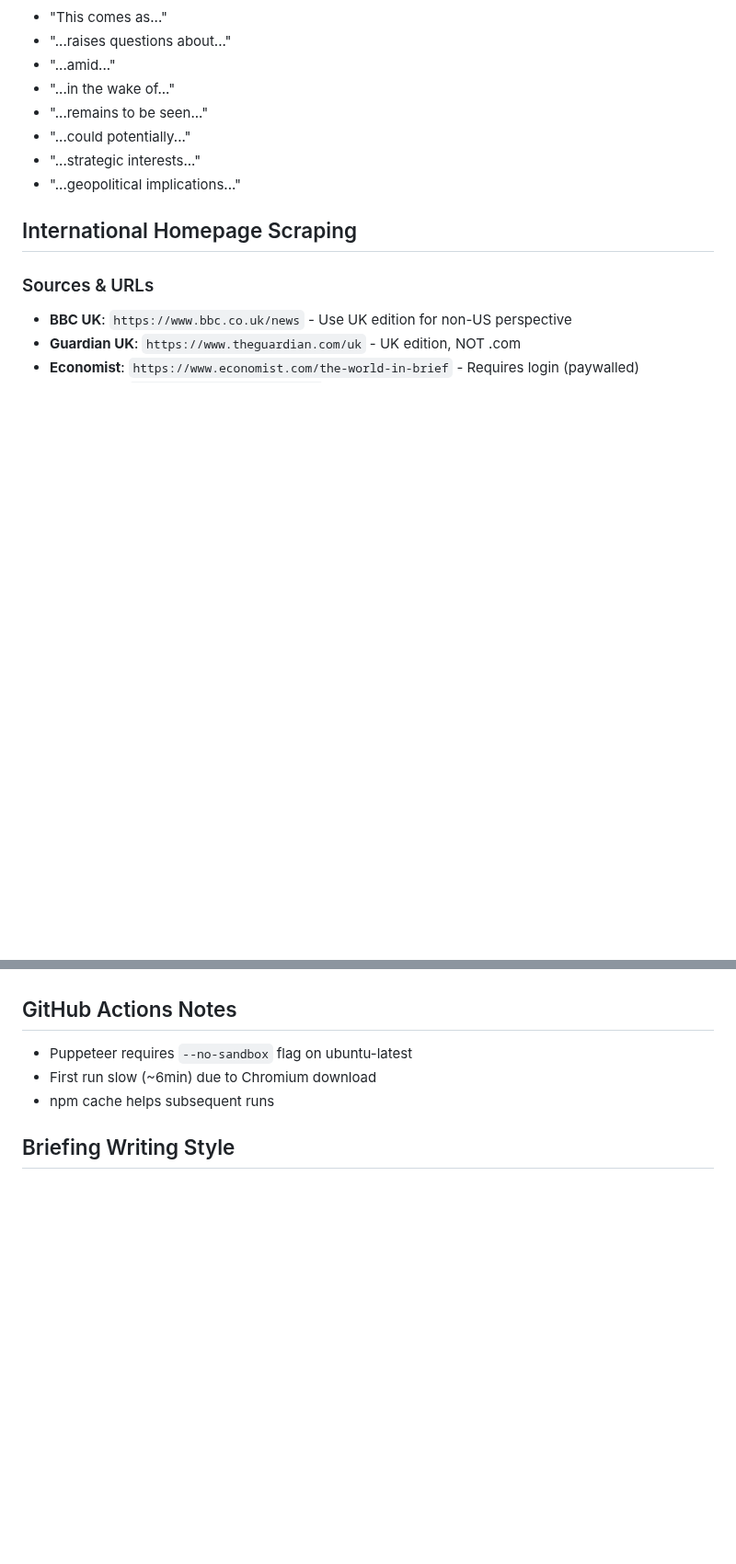
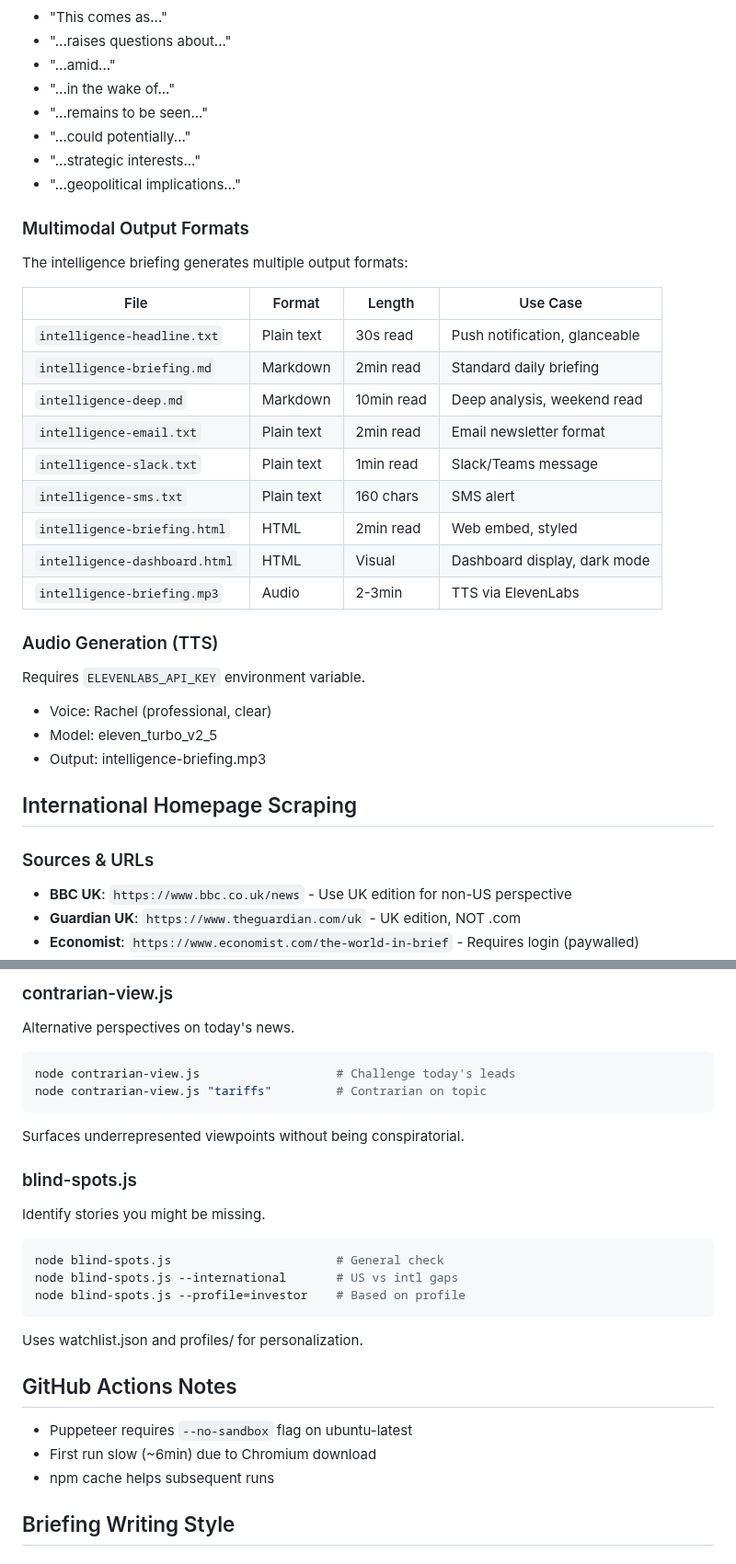
Before and after one commit to wtv1gnf3hbk/news-briefing, a Markdown page: CLAUDE.md, 2 parts joined by grey strips. Shown at 92% size. Drawn GitHub-style; blank space fills up the shorter version.

````diff
--- a/CLAUDE.md
+++ b/CLAUDE.md
@@ -54,6 +54,27 @@ These are automatically flagged by fact-checker:
 - "...could potentially..."
 - "...strategic interests..."
 - "...geopolitical implications..."
+
+### Multimodal Output Formats
+The intelligence briefing generates multiple output formats:
+
+| File | Format | Length | Use Case |
+|------|--------|--------|----------|
+| `intelligence-headline.txt` | Plain text | 30s read | Push notification, glanceable |
+| `intelligence-briefing.md` | Markdown | 2min read | Standard daily briefing |
+| `intelligence-deep.md` | Markdown | 10min read | Deep analysis, weekend read |
+| `intelligence-email.txt` | Plain text | 2min read | Email newsletter format |
+| `intelligence-slack.txt` | Plain text | 1min read | Slack/Teams message |
+| `intelligence-sms.txt` | Plain text | 160 chars | SMS alert |
+| `intelligence-briefing.html` | HTML | 2min read | Web embed, styled |
+| `intelligence-dashboard.html` | HTML | Visual | Dashboard display, dark mode |
+| `intelligence-briefing.mp3` | Audio | 2-3min | TTS via ElevenLabs |
+
+### Audio Generation (TTS)
+Requires `ELEVENLABS_API_KEY` environment variable.
+- Voice: Rachel (professional, clear)
+- Model: eleven_turbo_v2_5
+- Output: intelligence-briefing.mp3
 
 ## International Homepage Scraping
 
@@ -124,3 +196,20 @@ Headlines mentioning "Trump" in international context (e.g., "Iran responds to T
+### contrarian-view.js
+Alternative perspectives on today's news.
+```bash
+node contrarian-view.js                   # Challenge today's leads
+node contrarian-view.js "tariffs"         # Contrarian on topic
+```
+Surfaces underrepresented viewpoints without being conspiratorial.
+
+### blind-spots.js
+Identify stories you might be missing.
+```bash
+node blind-spots.js                       # General check
+node blind-spots.js --international       # US vs intl gaps
+node blind-spots.js --profile=investor    # Based on profile
+```
+Uses watchlist.json and profiles/ for personalization.
+
 ## GitHub Actions Notes
 
 - Puppeteer requires `--no-sandbox` flag on ubuntu-latest
````
Also changed, not shown: other parts of CLAUDE.md (+51 -0 lines).
